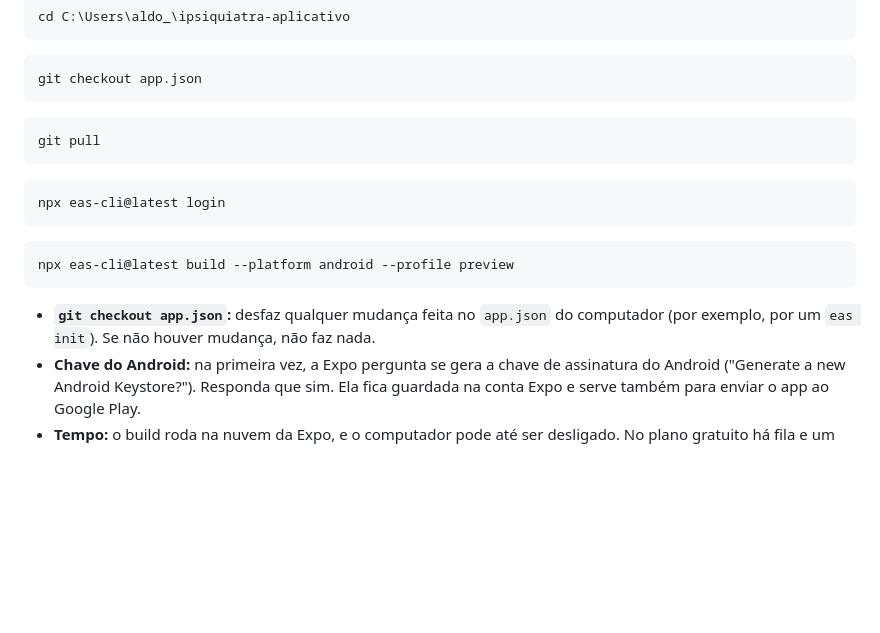
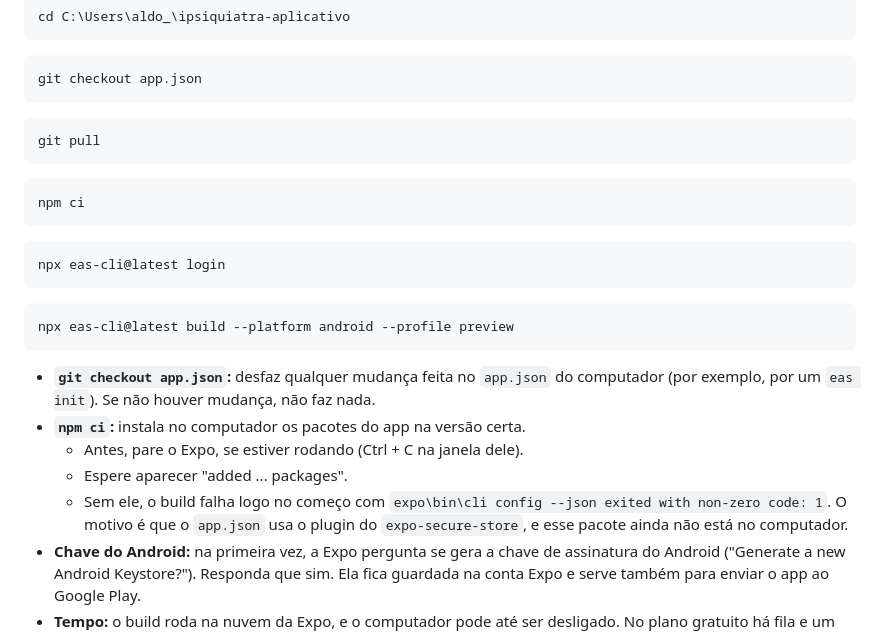
Before and after one commit to aldonetorv-creator/ipsiquiatra-aplicativo, a Markdown page: docs/publicacao.md, the part around the change. Drawn GitHub-style; blank space fills up the shorter version.

Commit message:
Guia de publicação: npm ci antes do primeiro build
O primeiro build do Dr. Aldo falhou com "expo\bin\cli config --json exited
with non-zero code: 1". Causa reproduzida aqui: sem o pacote
expo-secure-store no node_modules, o plugin do app.json não resolve
("PluginError: Failed to resolve plugin for module expo-secure-store") e o
expo config sai com código 1. O pacote entrou no PR #34; o passo 2 do guia
não tinha o npm ci.

Co-Authored-By: Claude Opus 5.5 <noreply@anthropic.com>
Claude-Session: https://claude.ai/code/session_0149wQbRv2wacfywCnRgQnY5

````diff
--- a/docs/publicacao.md
+++ b/docs/publicacao.md
@@ -48,6 +48,9 @@ git checkout app.json
 git pull
 ```
 ```
+npm ci
+```
+```
 npx eas-cli@latest login
 ```
 ```
@@ -57,6 +60,13 @@ npx eas-cli@latest build --platform android --profile preview
 - **`git checkout app.json`:** desfaz qualquer mudança feita no `app.json` do
   computador (por exemplo, por um `eas init`). Se não houver mudança, não faz
   nada.
+- **`npm ci`:** instala no computador os pacotes do app na versão certa.
+  - Antes, pare o Expo, se estiver rodando (Ctrl + C na janela dele).
+  - Espere aparecer "added ... packages".
+  - Sem ele, o build falha logo no começo com
+    `expo\bin\cli config --json exited with non-zero code: 1`. O motivo é que
+    o `app.json` usa o plugin do `expo-secure-store`, e esse pacote ainda não
+    está no computador.
 - **Chave do Android:** na primeira vez, a Expo pergunta se gera a chave de
   assinatura do Android ("Generate a new Android Keystore?"). Responda que sim.
   Ela fica guardada na conta Expo e serve também para enviar o app ao Google
````
